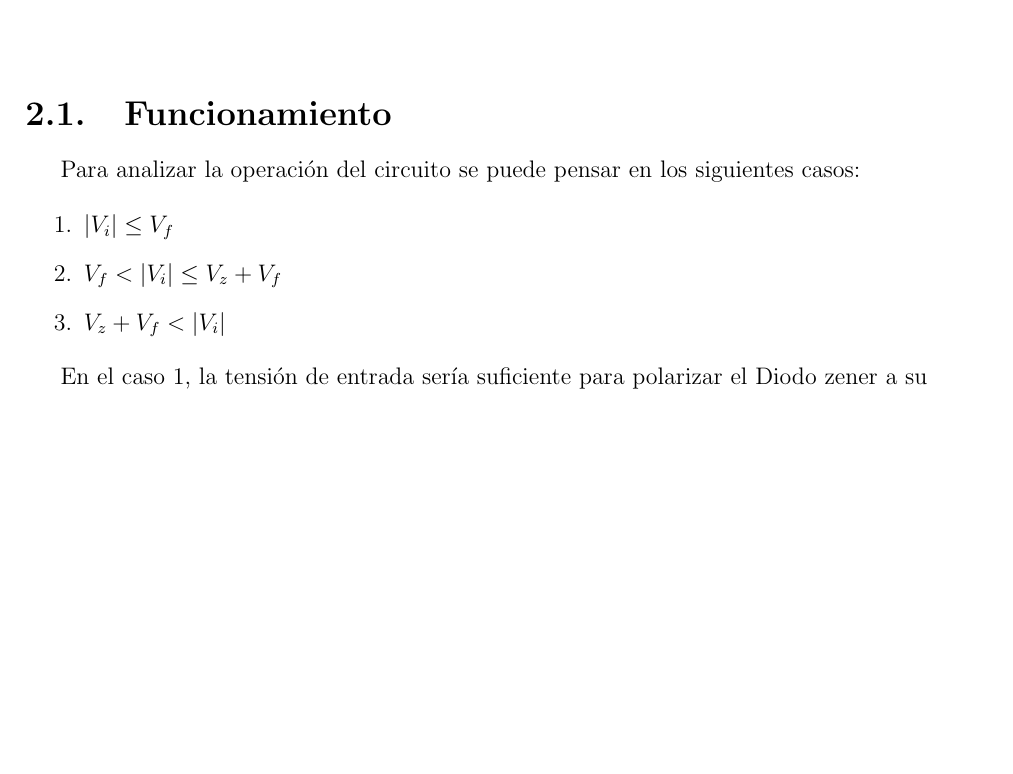
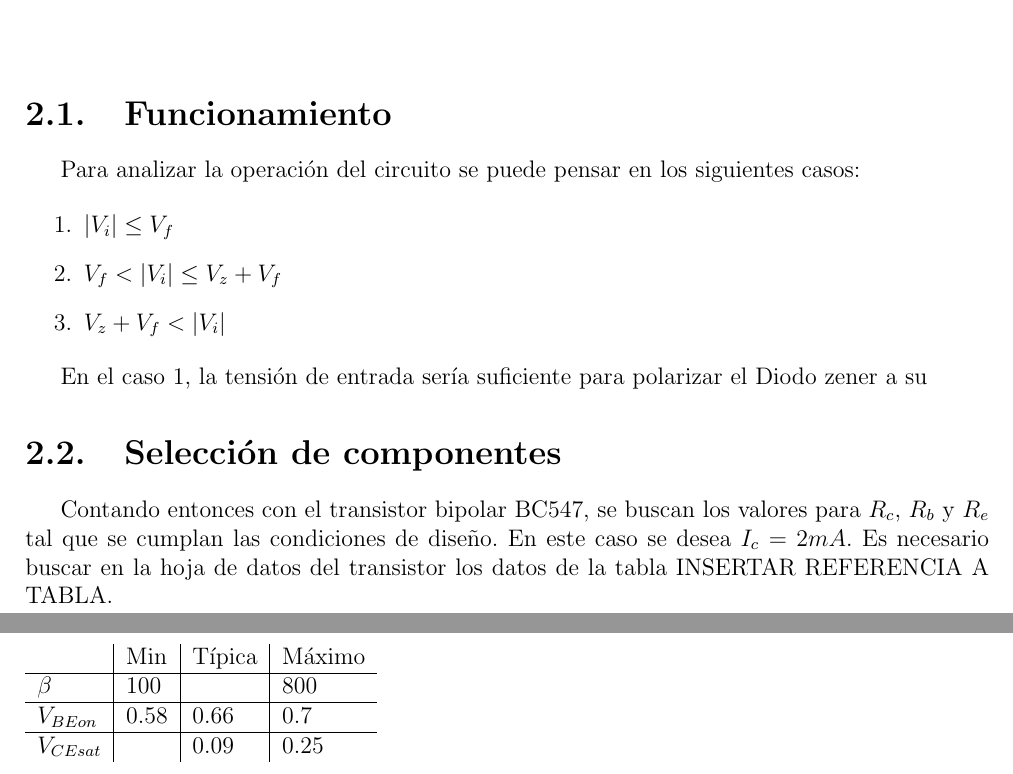
Before and after one commit to gcbertachini/Electro1, a LaTeX document (Trabajo Práctico 1/Informe/main.tex, which reads Trabajo Práctico 1/Informe/polarizacion_de_base/polarizacion_de_base.tex): part of page 5 of 5 before the commit and two parts of pages 5 and 6 of 6 after it, the two joined at a grey line, cut so that both start at the same text, the shorter picture padded with empty space. Compiled offline with pdfLaTeX.

Commit message:
Update polarizacion_de_base.tex

```diff
--- a/Trabajo Práctico 1/Informe/polarizacion_de_base/polarizacion_de_base.tex
+++ b/Trabajo Práctico 1/Informe/polarizacion_de_base/polarizacion_de_base.tex
@@ -18,3 +18,16 @@ Para analizar la operación del circuito se puede pensar en los siguientes casos
 \end{enumerate}
 
 En el caso 1, la tensión de entrada sería suficiente para polarizar el Diodo zener a su
+
+\section{Selección de componentes}
+
+Contando entonces con el transistor bipolar BC547, se buscan los valores para $R_c$, $R_b$ y $R_e$ tal que se cumplan las condiciones de diseño.
+En este caso se desea $I_c =  2mA$. Es necesario buscar en la hoja de datos del transistor los datos de la tabla INSERTAR REFERENCIA A TABLA.
+\begin{table}[]
+    \begin{tabular}{l|l|l|l}
+                  & Min  & Típica & Máximo \\ \hline
+    $\beta$       & 100  &        & 800    \\ \hline
+    $V_{BEon}$    & 0.58 & 0.66   & 0.7    \\ \hline
+    $V_{CEsat}$   &      & 0.09   & 0.25
+    \end{tabular} \label{table:parametros transistor}
+    \end{table}
```
